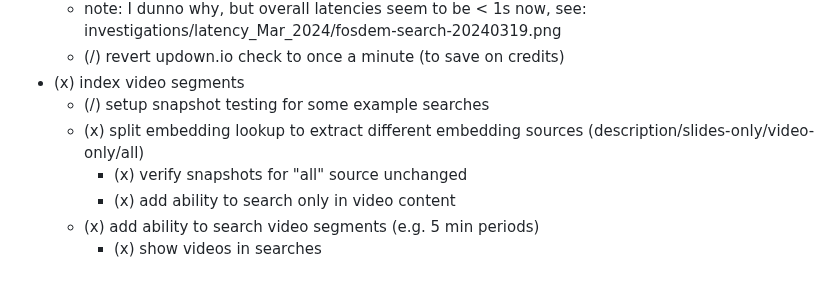
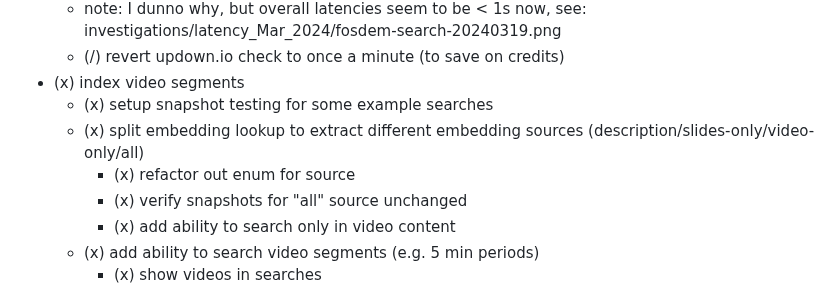
Before and after one commit to mikemoraned/fosdem, a Markdown page: TODO.md, the part around the change. GitHub-like rendering.

Commit message:
update TODO

```diff
--- a/TODO.md
+++ b/TODO.md
@@ -130,8 +130,9 @@
   - note: I dunno why, but overall latencies seem to be < 1s now, see: investigations/latency_Mar_2024/fosdem-search-20240319.png
   - (/) revert updown.io check to once a minute (to save on credits)
 - (x) index video segments
-  - (/) setup snapshot testing for some example searches
+  - (x) setup snapshot testing for some example searches
   - (x) split embedding lookup to extract different embedding sources (description/slides-only/video-only/all)
+    - (x) refactor out enum for source
     - (x) verify snapshots for "all" source unchanged
     - (x) add ability to search only in video content
   - (x) add ability to search video segments (e.g. 5 min periods)
```
